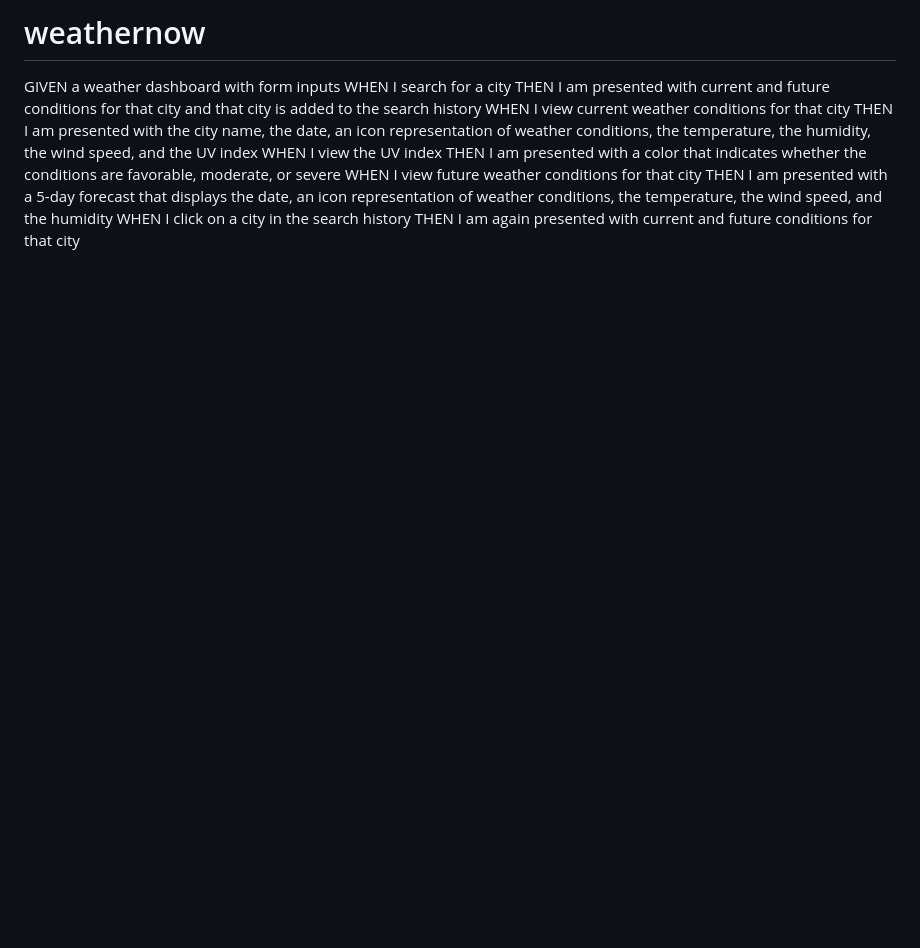
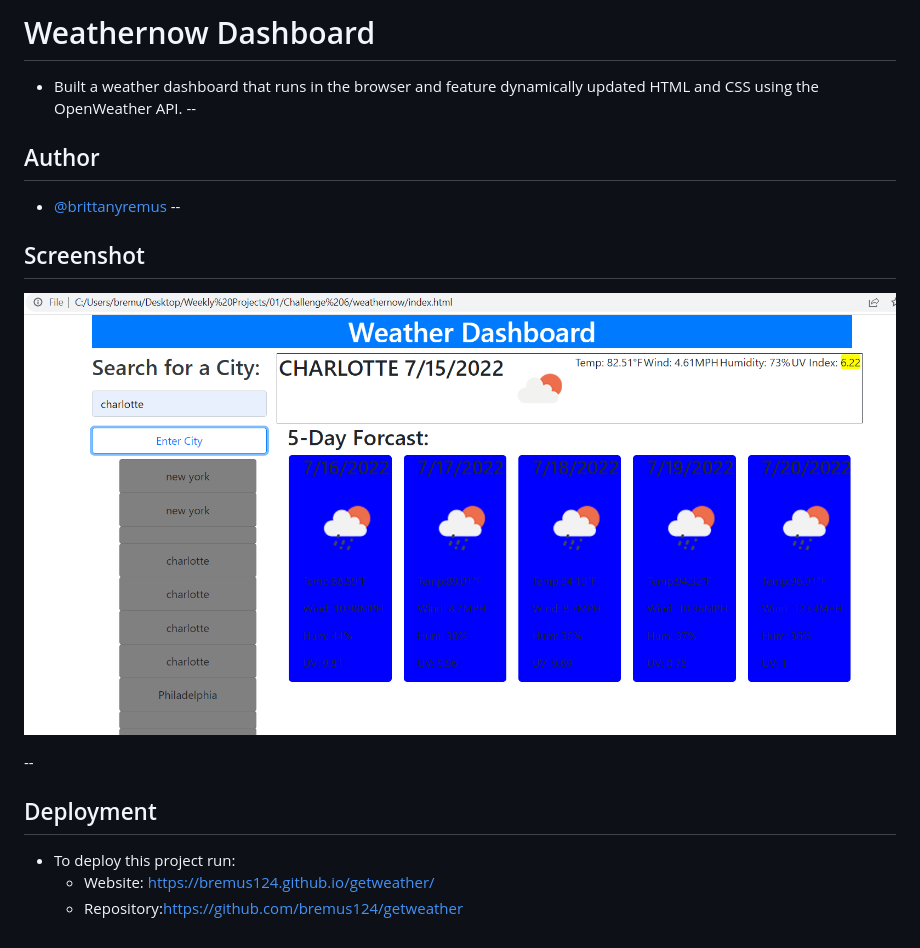
Before and after one commit to bremus124/getweather, a Markdown page: README.md, the part around the change. GitHub-like rendering; pictures changed too: screenshot.png (added); blank space fills up the shorter version.

Commit message:
readmeupdate

```diff
--- a/README.md
+++ b/README.md
@@ -1,12 +1,17 @@
-# weathernow
-GIVEN a weather dashboard with form inputs
-WHEN I search for a city
-THEN I am presented with current and future conditions for that city and that city is added to the search history
-WHEN I view current weather conditions for that city
-THEN I am presented with the city name, the date, an icon representation of weather conditions, the temperature, the humidity, the wind speed, and the UV index
-WHEN I view the UV index
-THEN I am presented with a color that indicates whether the conditions are favorable, moderate, or severe
-WHEN I view future weather conditions for that city
-THEN I am presented with a 5-day forecast that displays the date, an icon representation of weather conditions, the temperature, the wind speed, and the humidity
-WHEN I click on a city in the search history
-THEN I am again presented with current and future conditions for that city
+# Weathernow Dashboard
+- Built a weather dashboard that runs in the browser and feature dynamically updated HTML and CSS using the OpenWeather API.
+--
+## Author
+
+- [@brittanyremus](https://www.github.com/bremus124)
+--
+## Screenshot
+
+![Screenshot](screenshot.png)
+
+--
+## Deployment
+
+- To deploy this project run:
+    - Website: https://bremus124.github.io/getweather/
+    - Repository:https://github.com/bremus124/getweather
```
